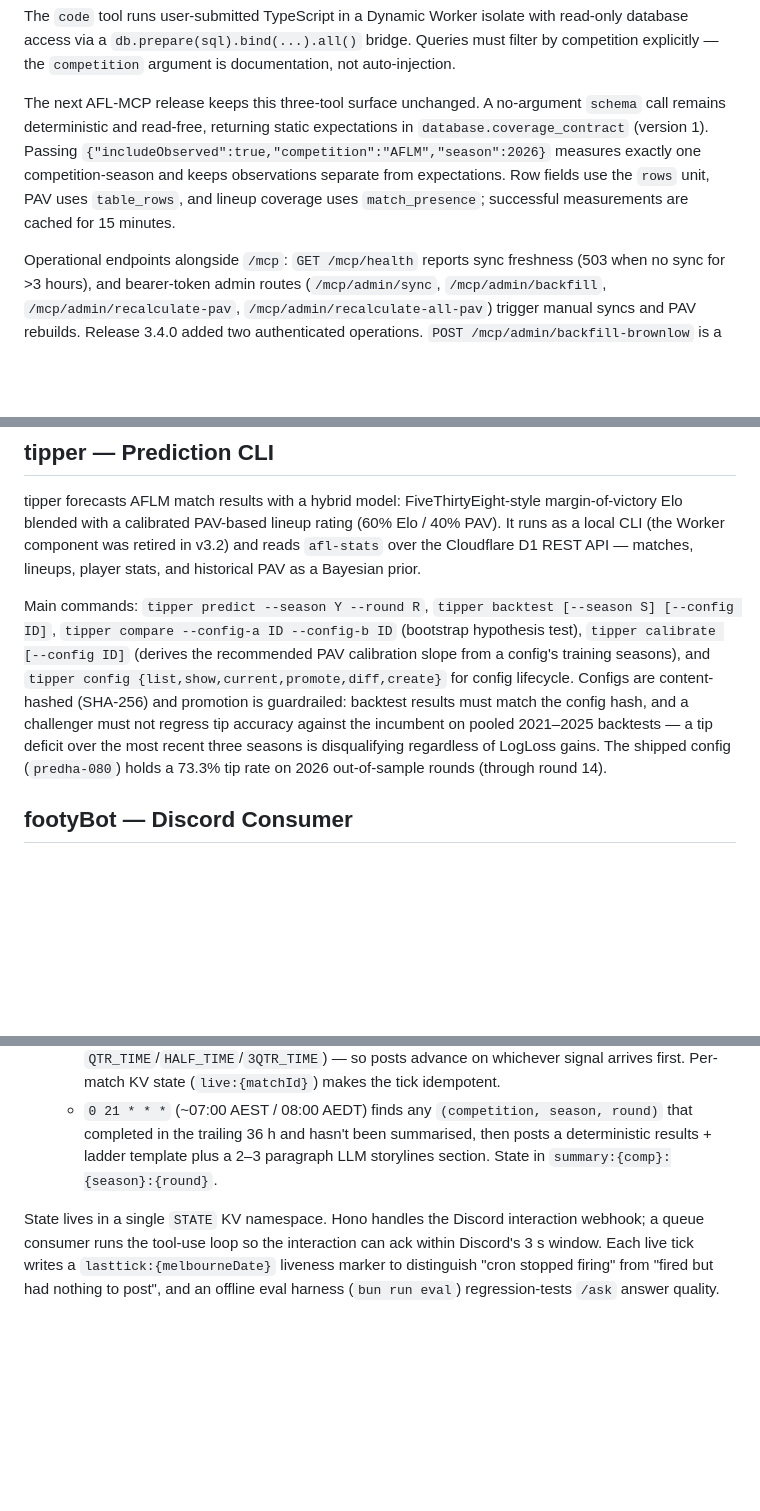
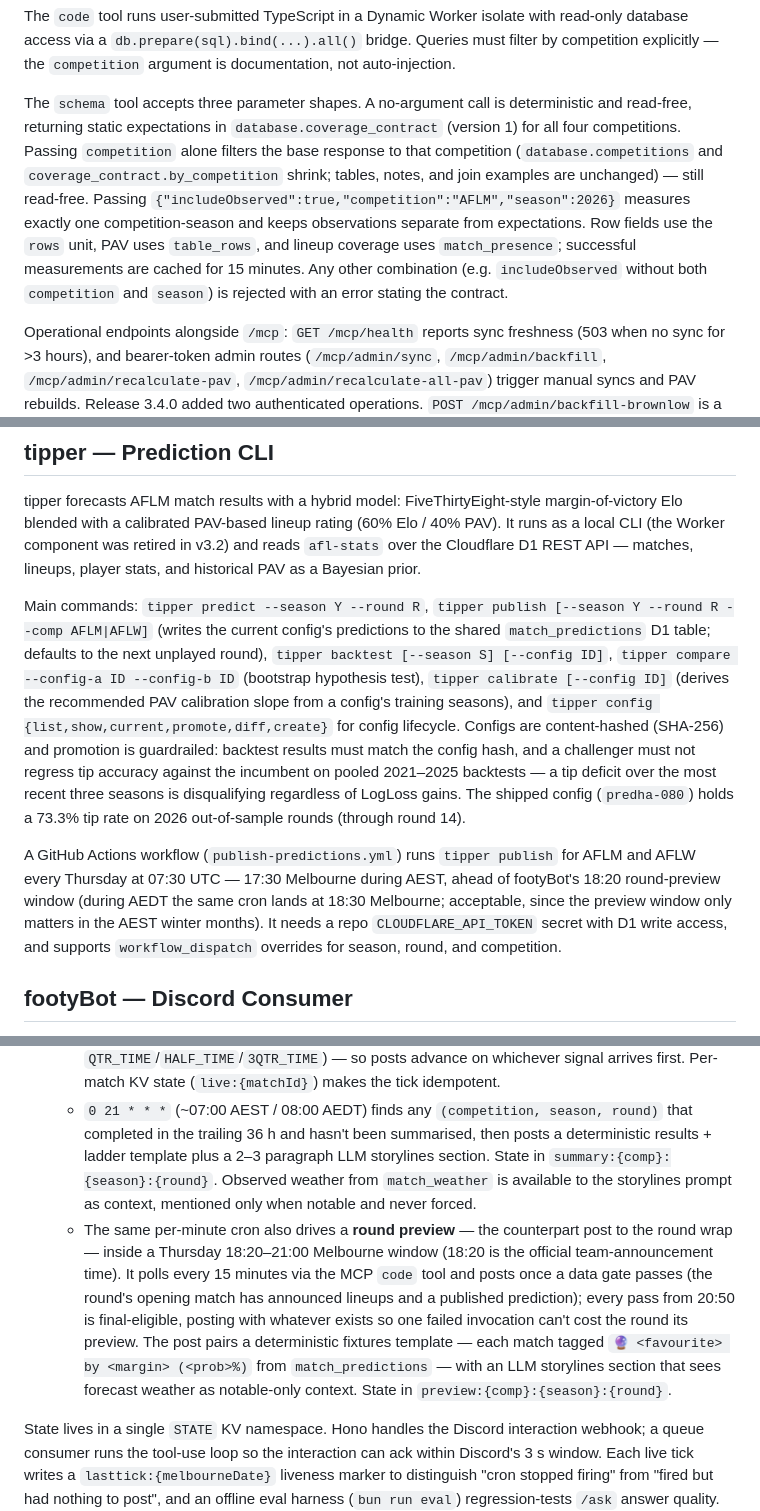
Before and after one commit to jackemcpherson/homepage, a Markdown page: public/docs/afl-data-ecosystem.md, 3 parts joined by grey strips. GitHub-like rendering; blank space fills up the shorter version.

Commit message:
docs: predictions release in AFL ecosystem doc
match_predictions table, tipper publish command + Thursday workflow,
footyBot round preview surface, schema-tool parameter contract.

Co-Authored-By: Claude Fable 5 <noreply@anthropic.com>

```diff
--- a/public/docs/afl-data-ecosystem.md
+++ b/public/docs/afl-data-ecosystem.md
@@ -131,13 +131,18 @@ with read-only database access via a `db.prepare(sql).bind(...).all()` bridge.
 Queries must filter by competition explicitly — the `competition` argument is
 documentation, not auto-injection.
 
-The next AFL-MCP release keeps this three-tool surface unchanged. A no-argument
-`schema` call remains deterministic and read-free, returning static expectations
-in `database.coverage_contract` (version 1). Passing
+The `schema` tool accepts three parameter shapes. A no-argument call is
+deterministic and read-free, returning static expectations in
+`database.coverage_contract` (version 1) for all four competitions. Passing
+`competition` alone filters the base response to that competition
+(`database.competitions` and `coverage_contract.by_competition` shrink;
+tables, notes, and join examples are unchanged) — still read-free. Passing
 `{"includeObserved":true,"competition":"AFLM","season":2026}` measures exactly
 one competition-season and keeps observations separate from expectations. Row
 fields use the `rows` unit, PAV uses `table_rows`, and lineup coverage uses
-`match_presence`; successful measurements are cached for 15 minutes.
+`match_presence`; successful measurements are cached for 15 minutes. Any other
+combination (e.g. `includeObserved` without both `competition` and `season`)
+is rejected with an error stating the contract.
 
 Operational endpoints alongside `/mcp`: `GET /mcp/health` reports sync
 freshness (503 when no sync for >3 hours), and bearer-token admin routes
@@ -468,6 +483,9 @@ retired in v3.2) and reads `afl-stats` over the Cloudflare D1 REST API —
 matches, lineups, player stats, and historical PAV as a Bayesian prior.
 
 Main commands: `tipper predict --season Y --round R`,
+`tipper publish [--season Y --round R --comp AFLM|AFLW]` (writes the
+current config's predictions to the shared `match_predictions` D1 table;
+defaults to the next unplayed round),
 `tipper backtest [--season S] [--config ID]`,
 `tipper compare --config-a ID --config-b ID` (bootstrap hypothesis test),
 `tipper calibrate [--config ID]` (derives the recommended PAV calibration
@@ -479,6 +497,14 @@ must not regress tip accuracy against the incumbent on pooled 2021–2025
 backtests — a tip deficit over the most recent three seasons is
 disqualifying regardless of LogLoss gains. The shipped config (`predha-080`)
 holds a 73.3% tip rate on 2026 out-of-sample rounds (through round 14).
+
+A GitHub Actions workflow (`publish-predictions.yml`) runs
+`tipper publish` for AFLM and AFLW every Thursday at 07:30 UTC — 17:30
+Melbourne during AEST, ahead of footyBot's 18:20 round-preview window
+(during AEDT the same cron lands at 18:30 Melbourne; acceptable, since
+the preview window only matters in the AEST winter months). It needs a
+repo `CLOUDFLARE_API_TOKEN` secret with D1 write access, and supports
+`workflow_dispatch` overrides for season, round, and competition.
 
 ## footyBot — Discord Consumer
 
@@ -507,7 +533,21 @@ consumes the rest of the ecosystem two ways:
     `(competition, season, round)` that completed in the trailing 36 h
     and hasn't been summarised, then posts a deterministic results +
     ladder template plus a 2–3 paragraph LLM storylines section. State
-    in `summary:{comp}:{season}:{round}`.
+    in `summary:{comp}:{season}:{round}`. Observed weather from
+    `match_weather` is available to the storylines prompt as context,
+    mentioned only when notable and never forced.
+  - The same per-minute cron also drives a **round preview** — the
+    counterpart post to the round wrap — inside a Thursday 18:20–21:00
+    Melbourne window (18:20 is the official team-announcement time).
+    It polls every 15 minutes via the MCP `code` tool and posts once a
+    data gate passes (the round's opening match has announced lineups
+    and a published prediction); every pass from
+    20:50 is final-eligible, posting with whatever exists so one failed
+    invocation can't cost the round its preview. The post pairs a
+    deterministic fixtures template — each match tagged
+    `🔮 <favourite> by <margin> (<prob>%)` from `match_predictions` —
+    with an LLM storylines section that sees forecast weather as
+    notable-only context. State in `preview:{comp}:{season}:{round}`.
 
 State lives in a single `STATE` KV namespace. Hono handles the Discord
 interaction webhook; a queue consumer runs the tool-use loop so the
```
Also changed, not shown: other parts of public/docs/afl-data-ecosystem.md (+10 -0 lines).
